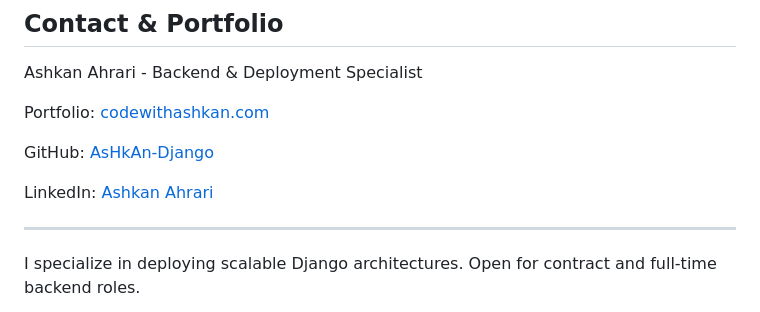
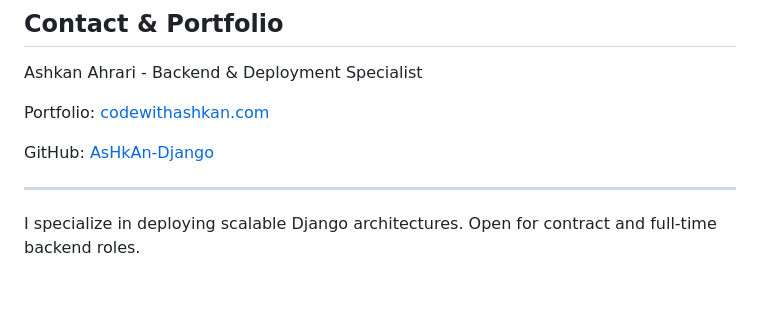
Before and after one commit to AsHkAn-Django/Drink-Recipe-Finder-with-Favorites-Reviews, a Markdown page: README.md, the part around the change. Drawn GitHub-style; blank space fills up the shorter version.

Commit message:
removed linkedin from readme

```diff
--- a/README.md
+++ b/README.md
@@ -134,7 +134,5 @@ Portfolio: [codewithashkan.com](https://codewithashkan.com/)
 
 GitHub: [AsHkAn-Django](https://github.com/AsHkAn-Django)
 
-LinkedIn: [Ashkan Ahrari](https://www.linkedin.com/in/ashkan-ahrari/)
-
 ---
 I specialize in deploying scalable Django architectures. Open for contract and full-time backend roles.
```
